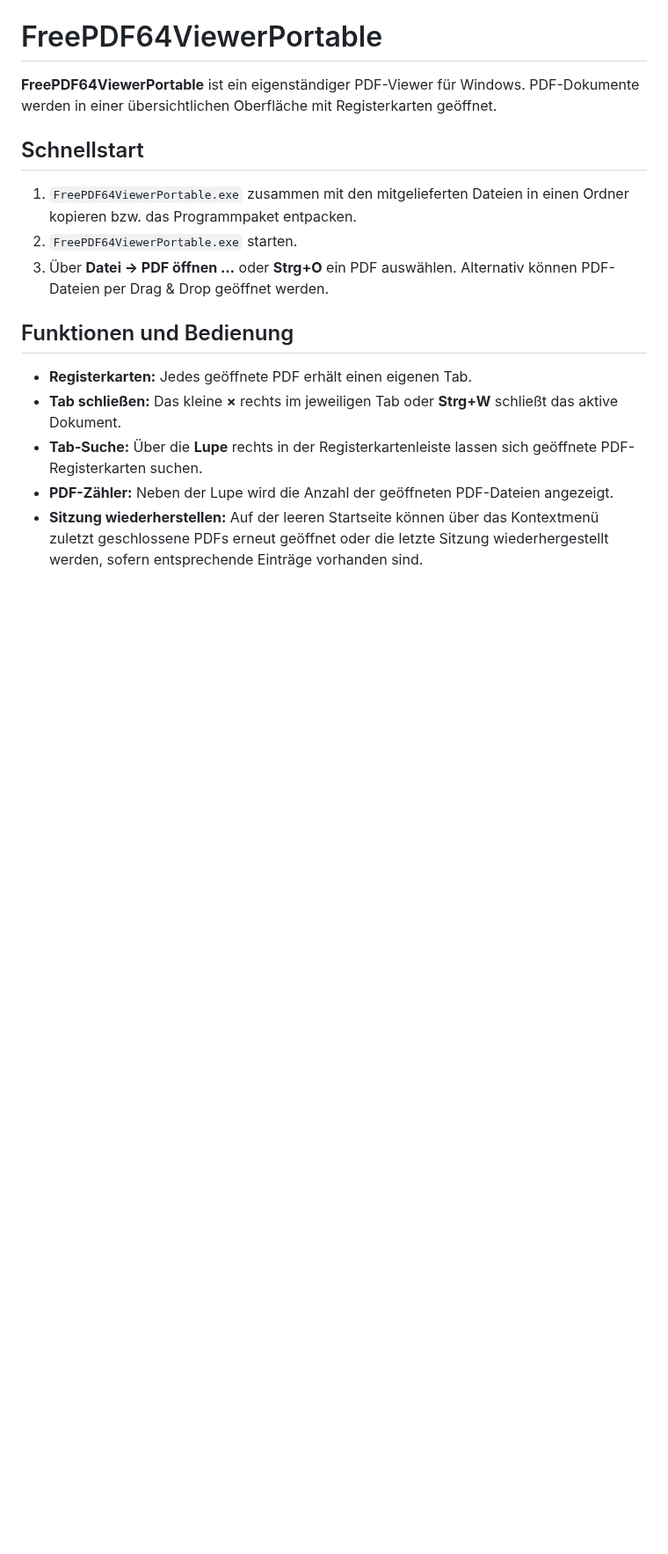
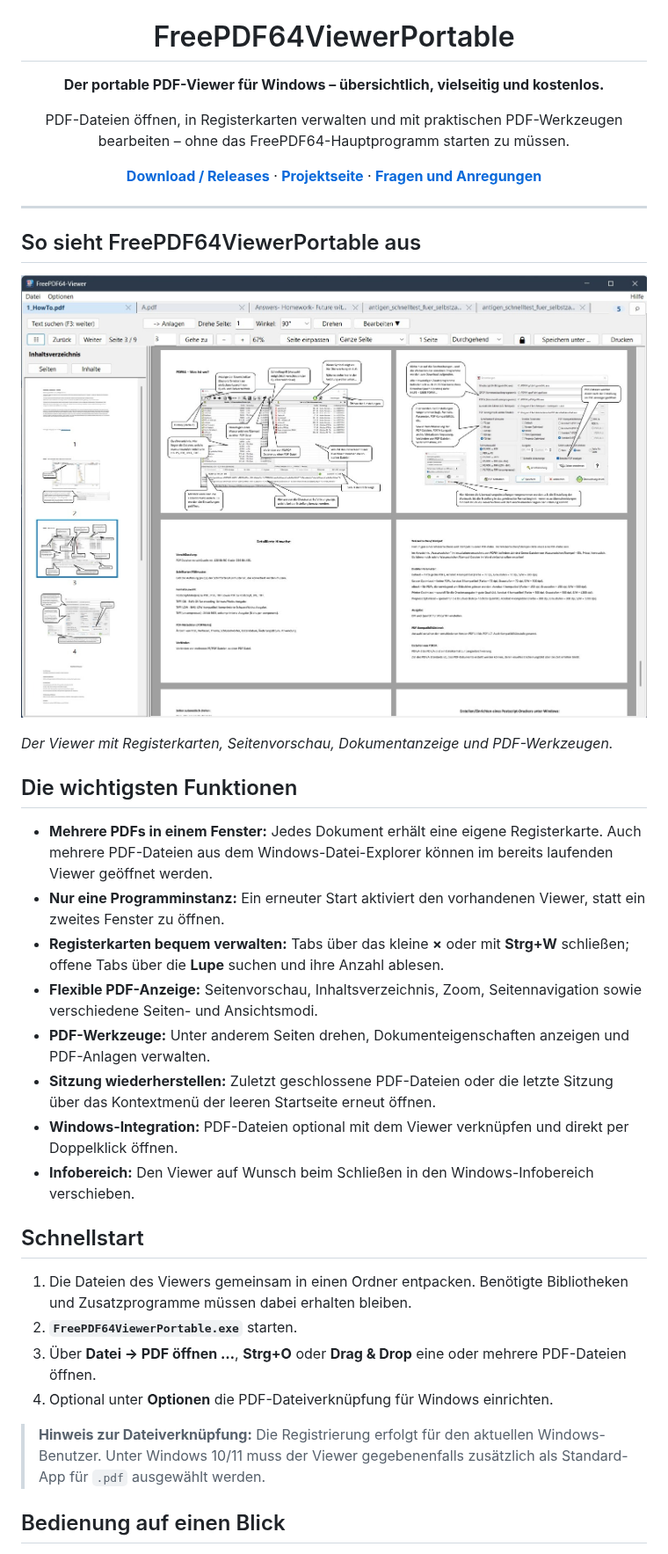
Before and after one commit to FreePDF64/FreePDF64ViewerPortable, a Markdown page: README.md, the part around one of its changes. Shown at 88% size. Rendered like a GitHub page; pictures changed too: images/freepdf64-viewer-screenshot.jpg (added); blank space fills up the shorter version.

```diff
--- a/README.md
+++ b/README.md
@@ -1,18 +5,40 @@
 # FreePDF64ViewerPortable
 
-**FreePDF64ViewerPortable** ist ein eigenständiger PDF-Viewer für Windows. PDF-Dokumente werden in einer übersichtlichen Oberfläche mit Registerkarten geöffnet.
+**Der portable PDF-Viewer für Windows – übersichtlich, vielseitig und kostenlos.**
+
+PDF-Dateien öffnen, in Registerkarten verwalten und mit praktischen PDF-Werkzeugen bearbeiten – ohne das FreePDF64-Hauptprogramm starten zu müssen.
+
+[**Download / Releases**](https://github.com/FreePDF64/FreePDF64ViewerPortable/releases) · [**Projektseite**](https://github.com/FreePDF64/FreePDF64ViewerPortable) · [**Fragen und Anregungen**](mailto:FreePDF64@outlook.com?subject=Fragen%2FAnregungen%20zu%20FreePDF64ViewerPortable)
+
+</div>
+
+---
+
+## So sieht FreePDF64ViewerPortable aus
+
+![FreePDF64ViewerPortable mit mehreren geöffneten PDF-Dateien und Seitenvorschau](images/freepdf64-viewer-screenshot.jpg)
+
+*Der Viewer mit Registerkarten, Seitenvorschau, Dokumentanzeige und PDF-Werkzeugen.*
+
+## Die wichtigsten Funktionen
+
+- **Mehrere PDFs in einem Fenster:** Jedes Dokument erhält eine eigene Registerkarte. Auch mehrere PDF-Dateien aus dem Windows-Datei-Explorer können im bereits laufenden Viewer geöffnet werden.
+- **Nur eine Programminstanz:** Ein erneuter Start aktiviert den vorhandenen Viewer, statt ein zweites Fenster zu öffnen.
+- **Registerkarten bequem verwalten:** Tabs über das kleine **×** oder mit **Strg+W** schließen; offene Tabs über die **Lupe** suchen und ihre Anzahl ablesen.
+- **Flexible PDF-Anzeige:** Seitenvorschau, Inhaltsverzeichnis, Zoom, Seitennavigation sowie verschiedene Seiten- und Ansichtsmodi.
+- **PDF-Werkzeuge:** Unter anderem Seiten drehen, Dokumenteigenschaften anzeigen und PDF-Anlagen verwalten.
+- **Sitzung wiederherstellen:** Zuletzt geschlossene PDF-Dateien oder die letzte Sitzung über das Kontextmenü der leeren Startseite erneut öffnen.
+- **Windows-Integration:** PDF-Dateien optional mit dem Viewer verknüpfen und direkt per Doppelklick öffnen.
+- **Infobereich:** Den Viewer auf Wunsch beim Schließen in den Windows-Infobereich verschieben.
 
 ## Schnellstart
 
-1. `FreePDF64ViewerPortable.exe` zusammen mit den mitgelieferten Dateien in einen Ordner kopieren bzw. das Programmpaket entpacken.
-2. `FreePDF64ViewerPortable.exe` starten.
-3. Über **Datei → PDF öffnen …** oder **Strg+O** ein PDF auswählen. Alternativ können PDF-Dateien per Drag & Drop geöffnet werden.
+1. Die Dateien des Viewers gemeinsam in einen Ordner entpacken. Benötigte Bibliotheken und Zusatzprogramme müssen dabei erhalten bleiben.
+2. **`FreePDF64ViewerPortable.exe`** starten.
+3. Über **Datei → PDF öffnen …**, **Strg+O** oder **Drag & Drop** eine oder mehrere PDF-Dateien öffnen.
+4. Optional unter **Optionen** die PDF-Dateiverknüpfung für Windows einrichten.
 
-## Funktionen und Bedienung
+> **Hinweis zur Dateiverknüpfung:** Die Registrierung erfolgt für den aktuellen Windows-Benutzer. Unter Windows 10/11 muss der Viewer gegebenenfalls zusätzlich als Standard-App für `.pdf` ausgewählt werden.
 
-- **Registerkarten:** Jedes geöffnete PDF erhält einen eigenen Tab.
-- **Tab schließen:** Das kleine **×** rechts im jeweiligen Tab oder **Strg+W** schließt das aktive Dokument.
-- **Tab-Suche:** Über die **Lupe** rechts in der Registerkartenleiste lassen sich geöffnete PDF-Registerkarten suchen.
-- **PDF-Zähler:** Neben der Lupe wird die Anzahl der geöffneten PDF-Dateien angezeigt.
-- **Sitzung wiederherstellen:** Auf der leeren Startseite können über das Kontextmenü zuletzt geschlossene PDFs erneut geöffnet oder die letzte Sitzung wiederhergestellt werden, sofern entsprechende Einträge vorhanden sind.
+## Bedienung auf einen Blick
 
```
Also changed, not shown: other parts of README.md (+28 -45 lines), 1 other file.
